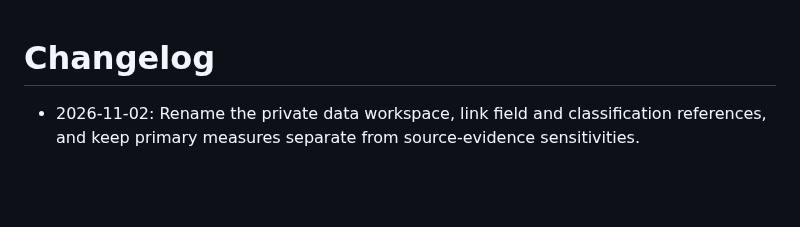
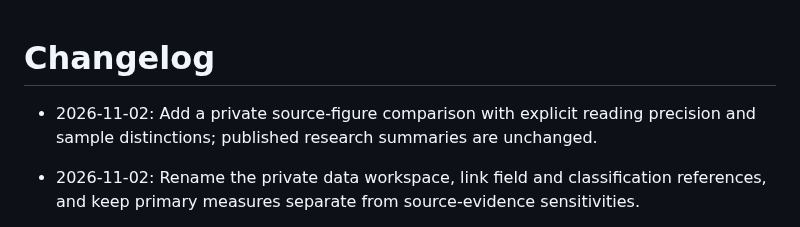
Before and after one commit to YungHsiuLai/arvin-research-studio, a Markdown page: CHANGELOG.md, the part around the change. Drawn GitHub-style; blank space fills up the shorter version.

Commit message:
Update public metadata catalog

```diff
--- a/CHANGELOG.md
+++ b/CHANGELOG.md
@@ -1,4 +1,6 @@
 # Changelog
+
+- 2026-11-02: Add a private source-figure comparison with explicit reading precision and sample distinctions; published research summaries are unchanged.
 
 - 2026-11-02: Rename the private data workspace, link field and classification references, and keep primary measures separate from source-evidence sensitivities.
 
```
